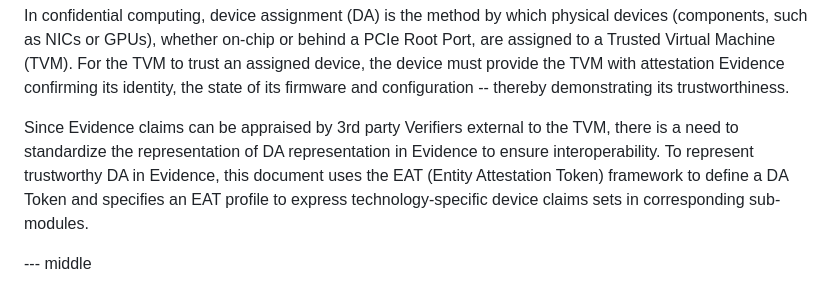
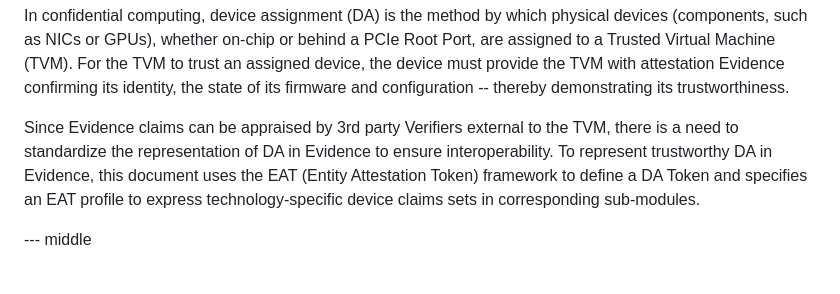
Before and after one commit to rats-device-attestation/draft-poirier-rats-eat-da, a Markdown page: draft-poirier-rats-eat-da.md, the part around one of its changes. Drawn GitHub-style.

Commit message:
fixed redundancy

```diff
--- a/draft-poirier-rats-eat-da.md
+++ b/draft-poirier-rats-eat-da.md
@@ -56,7 +56,7 @@ entity:
 In confidential computing, device assignment (DA) is the method by which physical devices (components, such as NICs or GPUs), whether on-chip or behind a PCIe Root Port, are assigned to a Trusted Virtual Machine (TVM).
 For the TVM to trust an assigned device, the device must provide the TVM with attestation Evidence confirming its identity, the state of its firmware and configuration -- thereby demonstrating its trustworthiness.
 
-Since Evidence claims can be appraised by 3rd party Verifiers external to the TVM, there is a need to standardize the representation of DA representation in Evidence to ensure interoperability.
+Since Evidence claims can be appraised by 3rd party Verifiers external to the TVM, there is a need to standardize the representation of DA in Evidence to ensure interoperability.
 To represent trustworthy DA in Evidence, this document uses the EAT (Entity Attestation Token) framework to define a DA Token and specifies an EAT profile to express technology-specific device claims sets in corresponding sub-modules.
 
 --- middle
```
Also changed, not shown: other parts of draft-poirier-rats-eat-da.md (+1 -1 lines).
